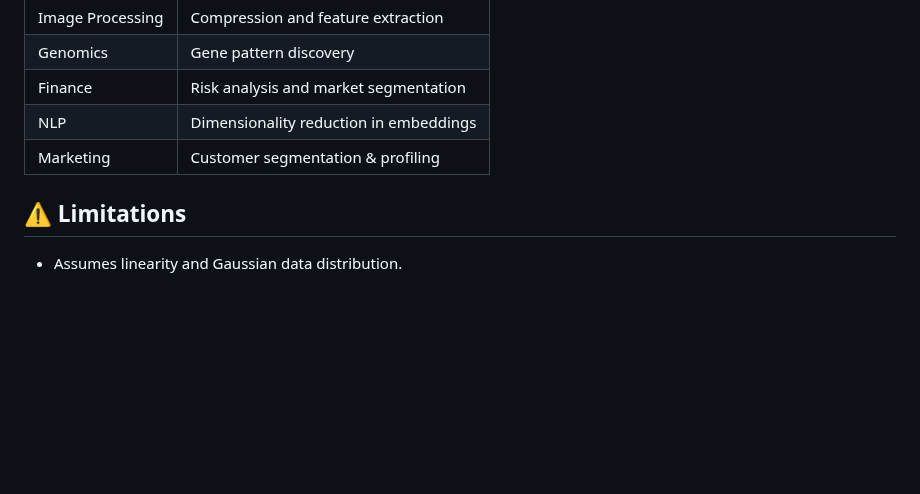
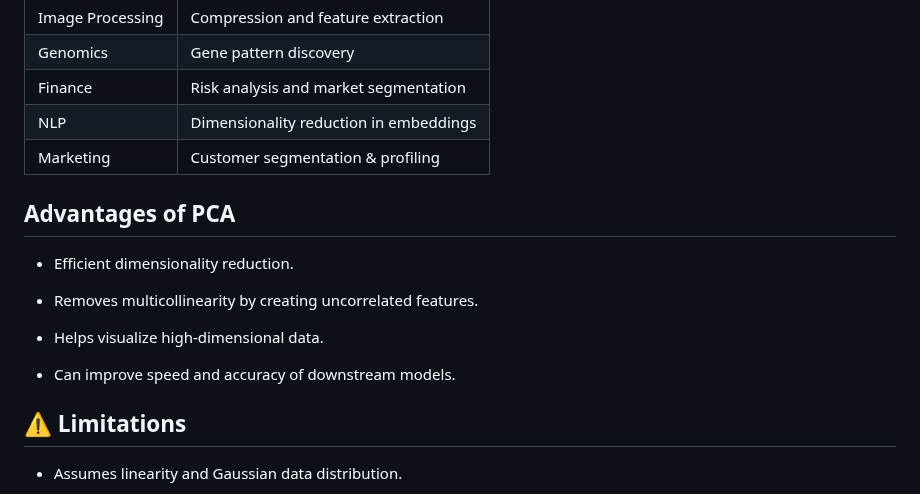
Before and after one commit to Mazid2003/Machine-Learning-Trainee-Program, a Markdown page: Day-14/Readme.md, the part around the change. GitHub-like rendering; blank space fills up the shorter version.

```diff
--- a/Day-14/Readme.md
+++ b/Day-14/Readme.md
@@ -55,6 +55,16 @@ PCA transforms high-dimensional, correlated data into a smaller set of uncorrela
 | NLP              | Dimensionality reduction in embeddings |
 | Marketing        | Customer segmentation & profiling      |
 
+## Advantages of PCA
+
+- Efficient dimensionality reduction.
+
+- Removes multicollinearity by creating uncorrelated features.
+
+- Helps visualize high-dimensional data.
+
+- Can improve speed and accuracy of downstream models.
+
 ## ⚠️ Limitations
 
 - Assumes linearity and Gaussian data distribution.
```
